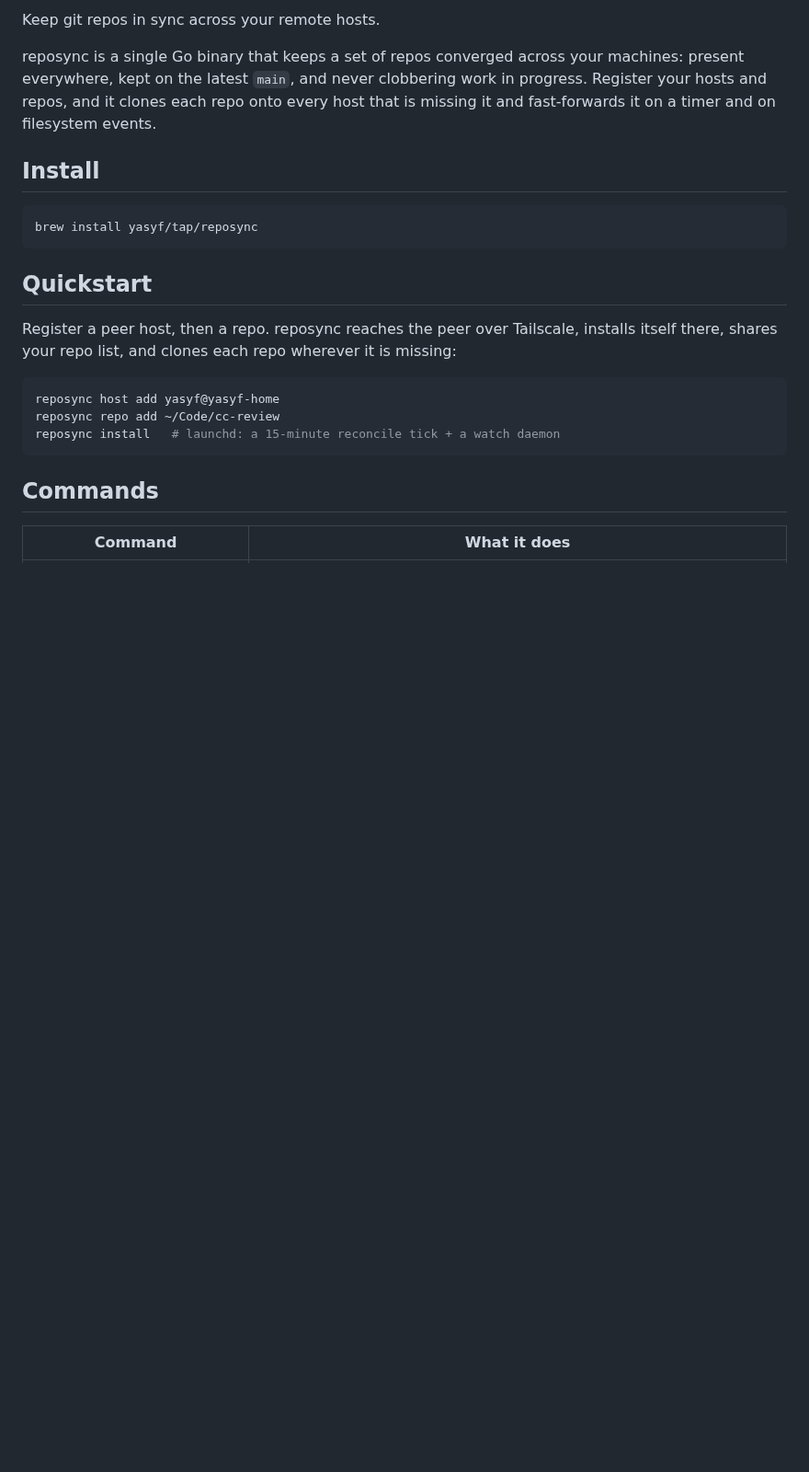
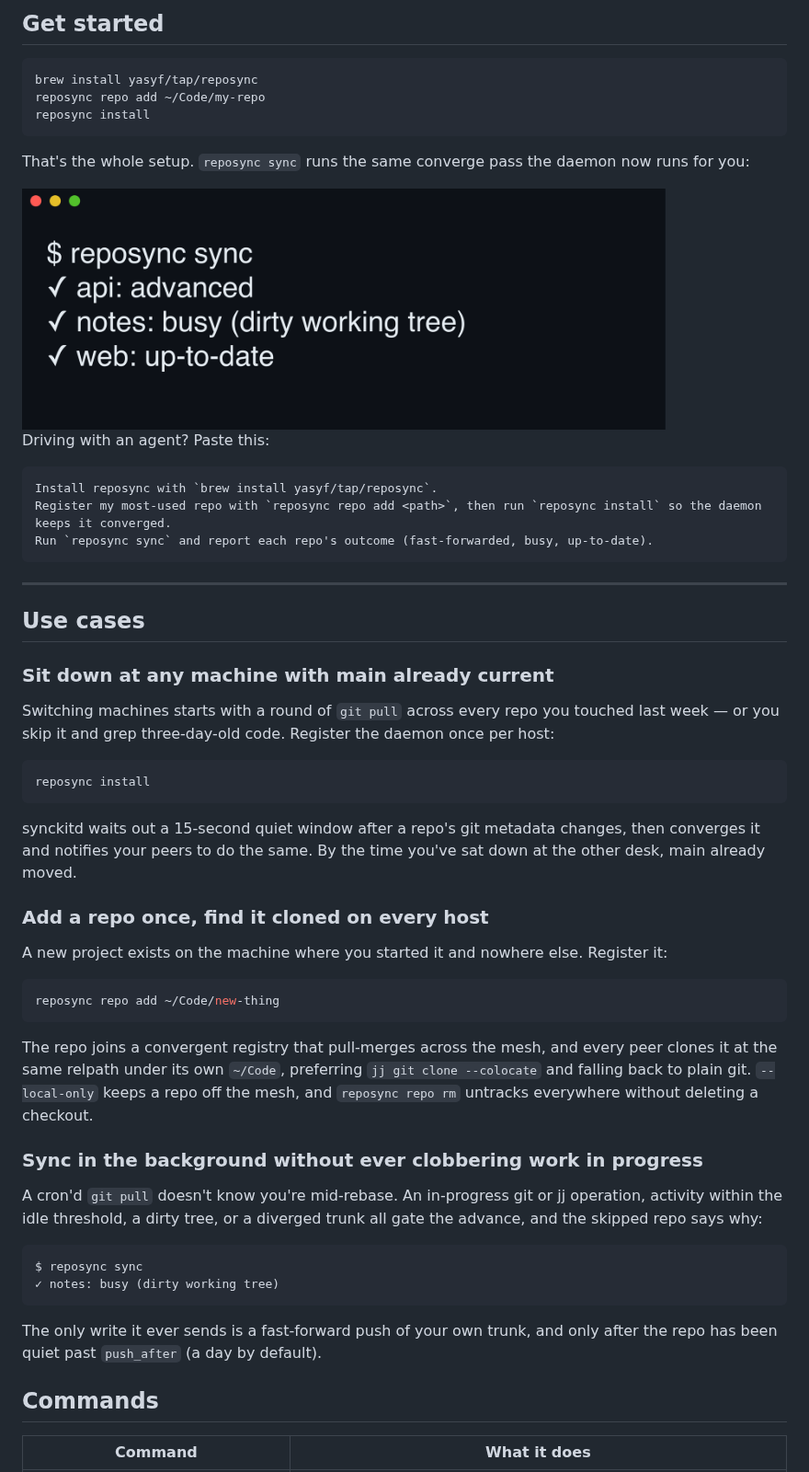
Before and after one commit to yasyf/reposync, a Markdown page: README.md, the part around one of its changes. Shown at 92% size. GitHub-like rendering; pictures changed too: docs/assets/demo.png (added); blank space fills up the shorter version.

````diff
--- a/README.md
+++ b/README.md
@@ -7,29 +8,58 @@
 
-Keep git repos in sync across your remote hosts.
-
-reposync is a single Go binary that keeps a set of repos converged across your
-machines: present everywhere, kept on the latest `main`, and never clobbering
-work in progress. Register your hosts and repos, and it clones each repo onto
-every host that is missing it and fast-forwards it on a timer and on filesystem
-events.
-
-## Install
+## Get started
 
 ```sh
 brew install yasyf/tap/reposync
+reposync repo add ~/Code/my-repo
+reposync install
 ```
 
-## Quickstart
+That's the whole setup. `reposync sync` runs the same converge pass the daemon now runs for you:
 
-Register a peer host, then a repo. reposync reaches the peer over Tailscale,
-installs itself there, shares your repo list, and clones each repo wherever it is
-missing:
+<img src="docs/assets/demo.png" alt="Terminal running 'reposync sync' — api fast-forwarded, notes skipped busy with a dirty working tree, web already up-to-date" width="700">
+
+Driving with an agent? Paste this:
+
+```text
+Install reposync with `brew install yasyf/tap/reposync`.
+Register my most-used repo with `reposync repo add <path>`, then run `reposync install` so the daemon keeps it converged.
+Run `reposync sync` and report each repo's outcome (fast-forwarded, busy, up-to-date).
+```
+
+---
+
+## Use cases
+
+### Sit down at any machine with main already current
+
+Switching machines starts with a round of `git pull` across every repo you touched last week — or you skip it and grep three-day-old code. Register the daemon once per host:
 
 ```sh
-reposync host add yasyf@yasyf-home
-reposync repo add ~/Code/cc-review
-reposync install   # launchd: a 15-minute reconcile tick + a watch daemon
+reposync install
 ```
+
+synckitd waits out a 15-second quiet window after a repo's git metadata changes, then converges it and notifies your peers to do the same. By the time you've sat down at the other desk, main already moved.
+
+### Add a repo once, find it cloned on every host
+
+A new project exists on the machine where you started it and nowhere else. Register it:
+
+```sh
+reposync repo add ~/Code/new-thing
+```
+
+The repo joins a convergent registry that pull-merges across the mesh, and every peer clones it at the same relpath under its own `~/Code`, preferring `jj git clone --colocate` and falling back to plain git. `--local-only` keeps a repo off the mesh, and `reposync repo rm` untracks everywhere without deleting a checkout.
+
+### Sync in the background without ever clobbering work in progress
+
+A cron'd `git pull` doesn't know you're mid-rebase. An in-progress git or jj operation, activity within the idle threshold, a dirty tree, or a diverged trunk all gate the advance, and the skipped repo says why:
+
+```console
+$ reposync sync
+✓ notes: busy (dirty working tree)
+```
+
+The only write it ever sends is a fast-forward push of your own trunk, and only after the repo has been quiet past `push_after` (a day by default).
 
 ## Commands
 
````
Also changed, not shown: other parts of README.md (+21 -22 lines), 2 other files.
